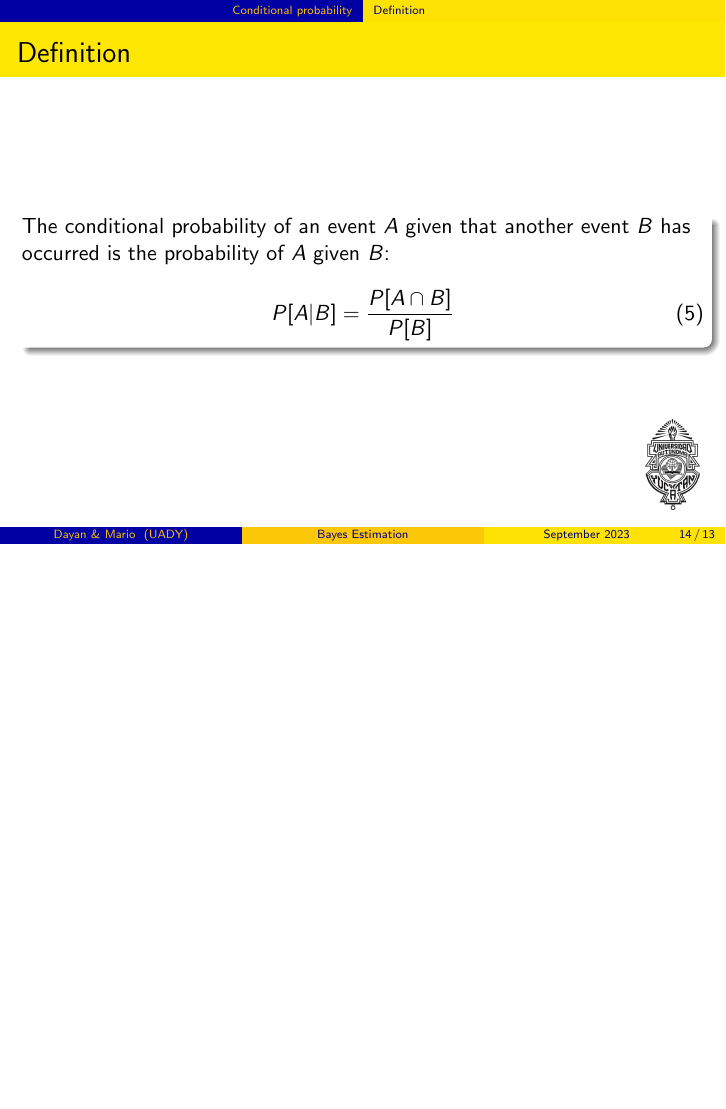
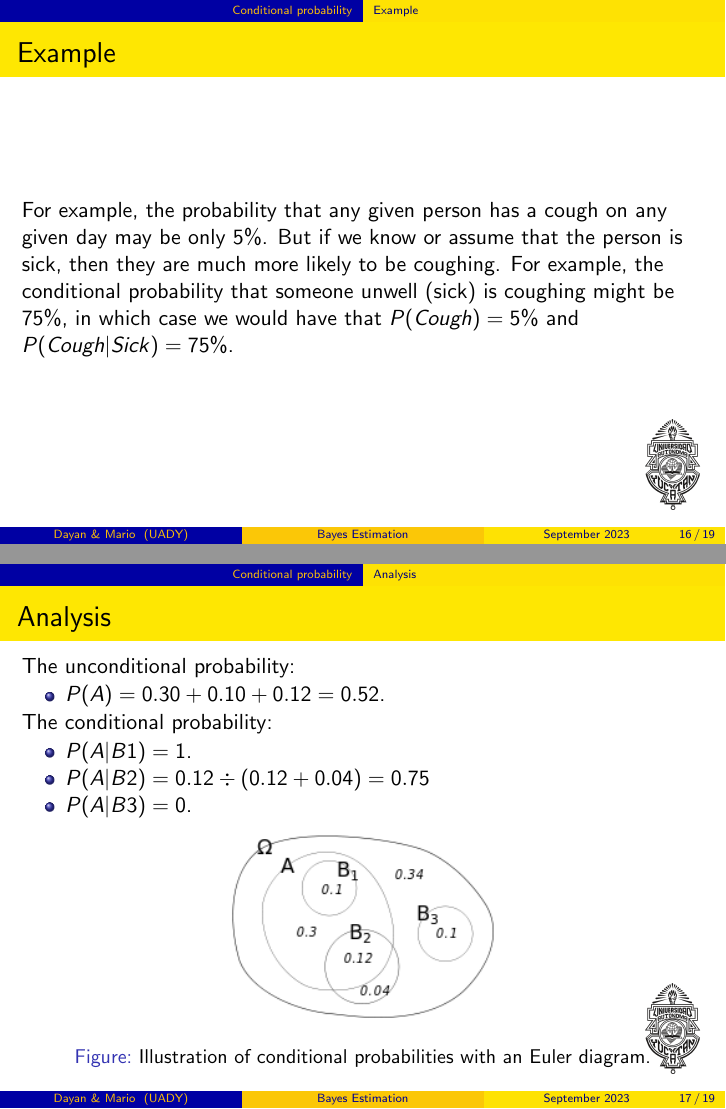
Before and after one commit to dayan3847/KalmanFilterBallTracking, LaTeX slides (practice2/src/practice2.tex, which reads practice2/src/tex/conditional_probability.tex): page 14 of 14 before the commit and pages 16 and 17 of 19 after it, the two joined at a grey line, the shorter picture padded with empty space. The pictures show the PDF file practice2/out/practice2.pdf that the author committed with the source.

Commit message:
feat: done conditional probability

```diff
--- a/practice2/src/tex/conditional_probability.tex
+++ b/practice2/src/tex/conditional_probability.tex
@@ -15,4 +17,3 @@
 \begin{frame}
-    \frametitle{Definition}
+    \frametitle{Notations}
     \begin{block}{}
-        The conditional probability of an event $A$ given that another event $B$ has occurred is the probability of $A$ given $B$:
@@ -23,0 +37,28 @@
+\subsection{Example}\label{subsec:example2}
+\begin{frame}
+    \frametitle{Example}
+    For example, the probability that any given person has a cough on any given day may be only 5\%.
+    But if we know or assume that the person is sick, then they are much more likely to be coughing.
+    For example, the conditional probability that someone unwell (sick) is coughing might be 75\%, in which case we would have that $P(Cough) = 5\%$ and $P(Cough|Sick) = 75\%$.
+\end{frame}
+
+\subsection{Analysis}\label{subsec:analysis2}
+\begin{frame}
+    \frametitle{Analysis}
+    The unconditional probability:
+    \begin{itemize}
+        \item $P(A) = 0.30 + 0.10 + 0.12 = 0.52$.
+    \end{itemize}
+    The conditional probability:
+    \begin{itemize}
+        \item $P(A|B1) = 1$.
+        \item $P(A|B2) = 0.12 \div (0.12 + 0.04) = 0.75$
+        \item $P(A|B3) = 0$.
+    \end{itemize}
+    \begin{figure}[h]
+        \centering
+        \includegraphics[width=0.4\linewidth]{./img/220px-Conditional_probability.svg}
+        \caption{Illustration of conditional probabilities with an Euler diagram.}
+        \label{fig:example2}
+    \end{figure}
+\end{frame}
```
Also changed, not shown: practice2/src/practice2.tex (+5 -1 lines), practice2/out/practice2.pdf, practice2/src/img/220px-Conditional_probability.svg.png (added), practice2/src/tex/conditional_probability.tex (26 more changed lines).
